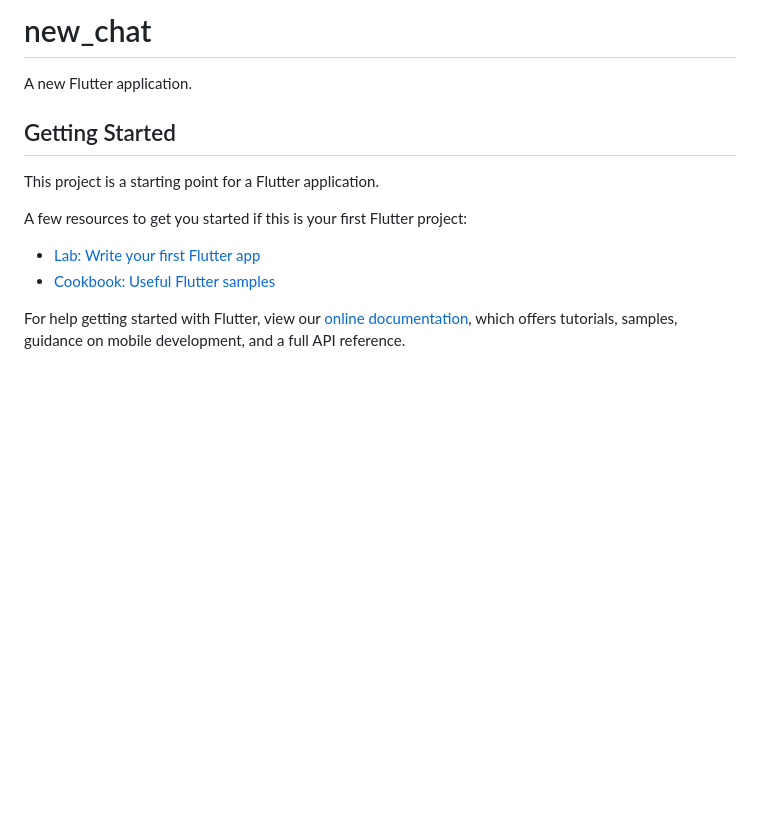
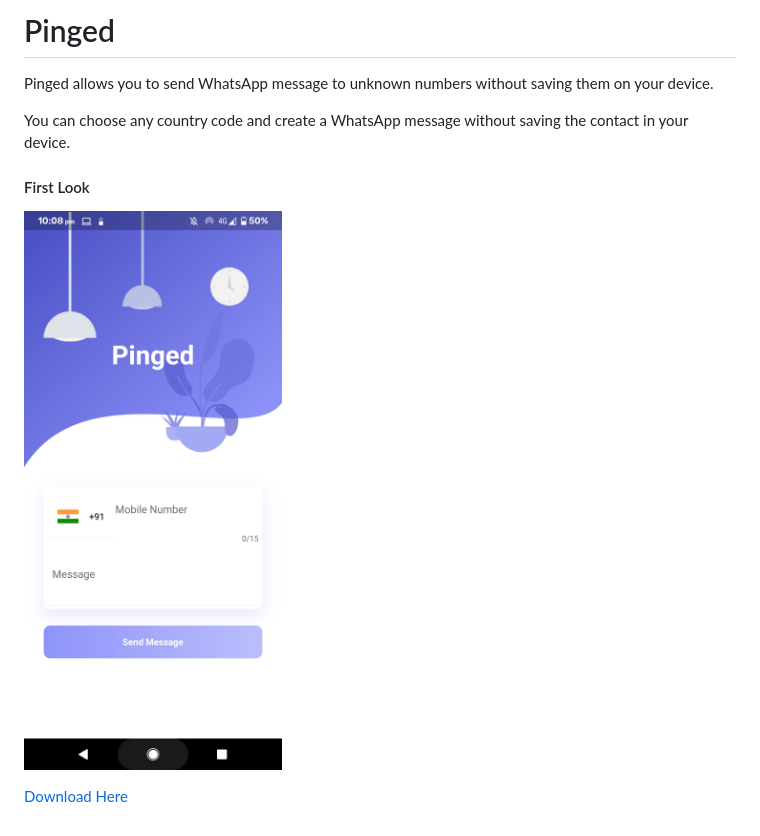
Before and after one commit to SatYu26/Pinged, a Markdown page: README.md, the part around the change. Drawn GitHub-style; pictures changed too: SS1.jpg (added); blank space fills up the shorter version.

Commit message:
Release v1.0

```diff
--- a/README.md
+++ b/README.md
@@ -1,16 +1,11 @@
-# new_chat
+# Pinged
 
-A new Flutter application.
+Pinged allows you to send WhatsApp message to unknown numbers without saving them on your device.<br>
 
-## Getting Started
+You can choose any country code and create a WhatsApp message without saving the contact in your device.<br>
 
-This project is a starting point for a Flutter application.
+#### First Look ####
 
-A few resources to get you started if this is your first Flutter project:
+![alt text](https://github.com/SatYu26/Pinged/blob/main/SS1.jpg)
 
-- [Lab: Write your first Flutter app](https://flutter.dev/docs/get-started/codelab)
-- [Cookbook: Useful Flutter samples](https://flutter.dev/docs/cookbook)
-
-For help getting started with Flutter, view our
-[online documentation](https://flutter.dev/docs), which offers tutorials,
-samples, guidance on mobile development, and a full API reference.
+<a href="https://github.com/SatYu26/Pinged/releases/download/v1.0/Pinged.apk">Download Here</a>
```
